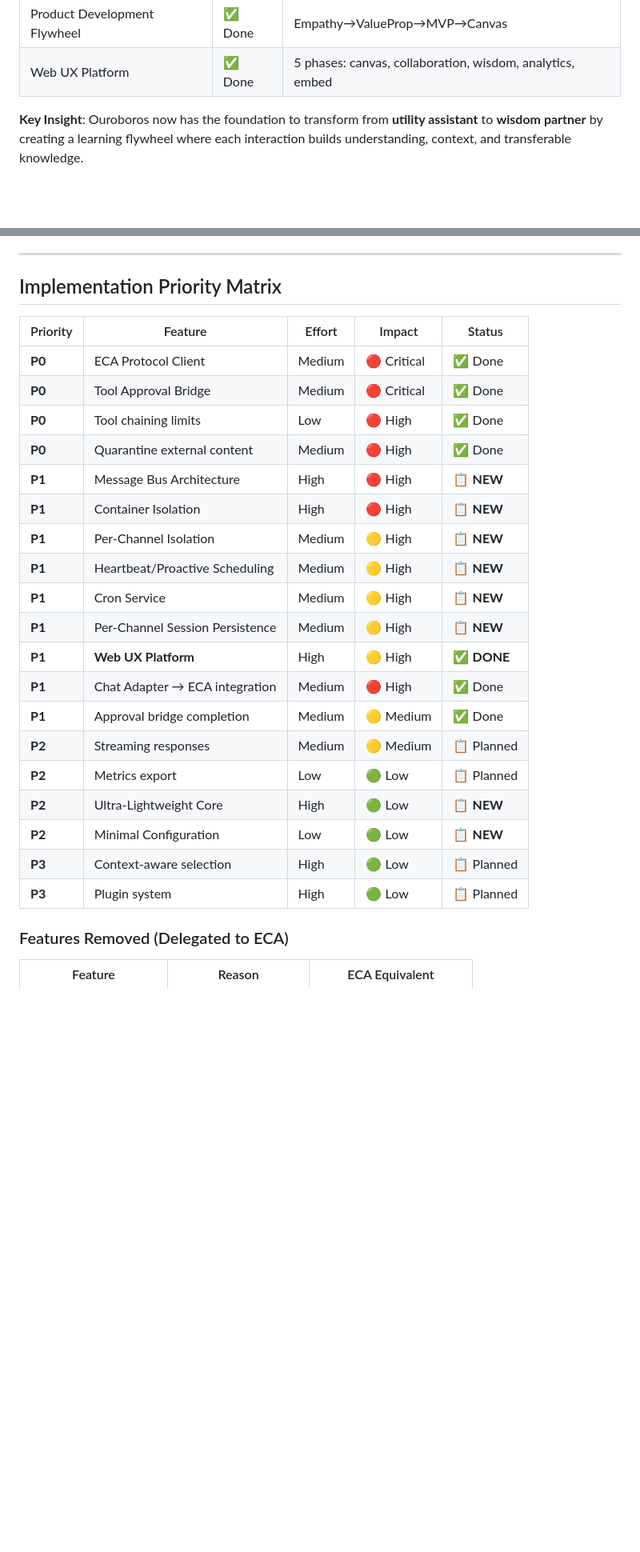
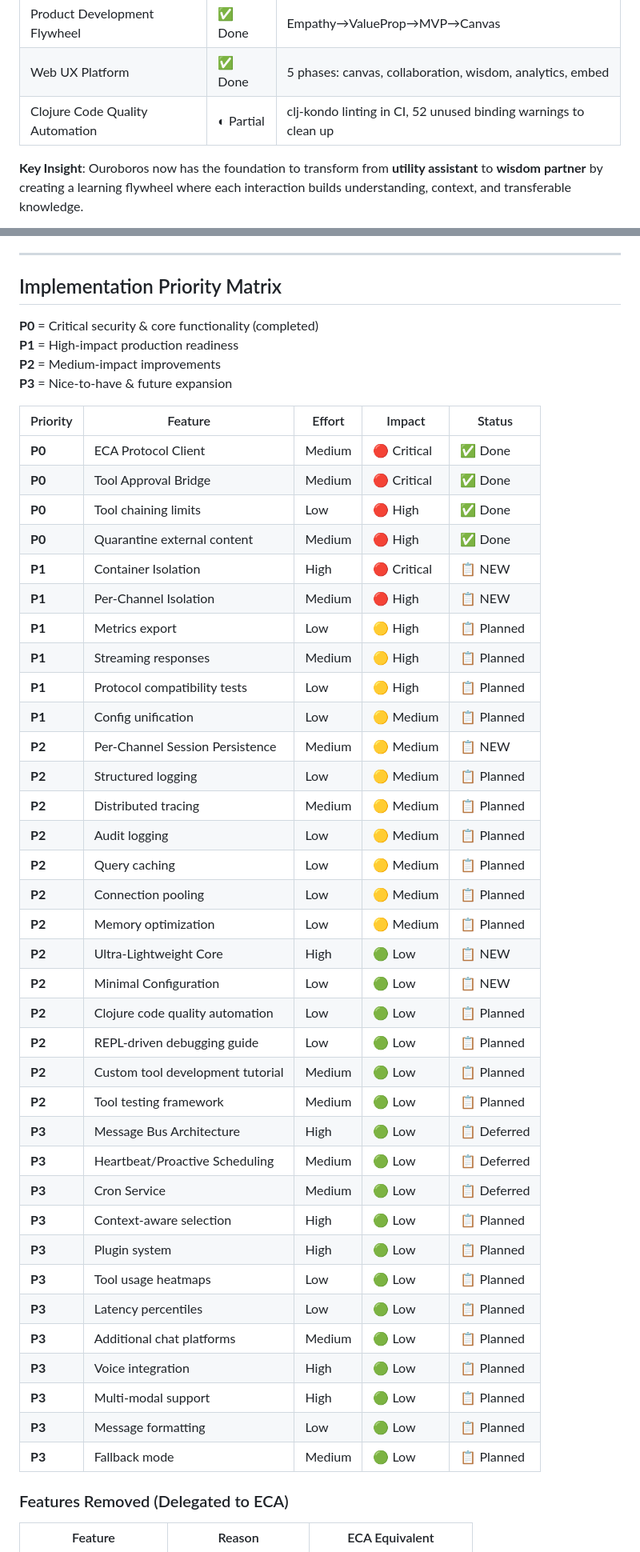
Before and after one commit to davidwuchn/ouroboros-v1, a Markdown page: PLAN.md, 2 parts joined by grey strips. Shown at 80% size. Drawn GitHub-style; blank space fills up the shorter version.

```diff
--- a/PLAN.md
+++ b/PLAN.md
@@ -40,6 +40,7 @@ See detailed analysis sections below for specific recommendations.
 | Progressive Disclosure | ✅ Done | Builder stage suggestions, contextual help |
 | Product Development Flywheel | ✅ Done | Empathy→ValueProp→MVP→Canvas |
 | Web UX Platform | ✅ Done | 5 phases: canvas, collaboration, wisdom, analytics, embed |
+| Clojure Code Quality Automation | ◐ Partial | clj-kondo linting in CI, 52 unused binding warnings to clean up |
 
 **Key Insight**: Ouroboros now has the foundation to transform from **utility assistant** to **wisdom partner** by creating a learning flywheel where each interaction builds understanding, context, and transferable knowledge.
 
@@ -765,27 +785,48 @@ Based on analysis of [Nanobot](https://github.com/HKUDS/nanobot) (7.9k stars, ~4
 
 ## Implementation Priority Matrix
 
+**P0** = Critical security & core functionality (completed)
+**P1** = High-impact production readiness
+**P2** = Medium-impact improvements
+**P3** = Nice-to-have & future expansion
+
 | Priority | Feature | Effort | Impact | Status |
 |----------|---------|--------|--------|--------|
 | **P0** | ECA Protocol Client | Medium | 🔴 Critical | ✅ Done |
 | **P0** | Tool Approval Bridge | Medium | 🔴 Critical | ✅ Done |
 | **P0** | Tool chaining limits | Low | 🔴 High | ✅ Done |
 | **P0** | Quarantine external content | Medium | 🔴 High | ✅ Done |
-| **P1** | Message Bus Architecture | High | 🔴 High | 📋 **NEW** |
-| **P1** | Container Isolation | High | 🔴 High | 📋 **NEW** |
-| **P1** | Per-Channel Isolation | Medium | 🟡 High | 📋 **NEW** |
-| **P1** | Heartbeat/Proactive Scheduling | Medium | 🟡 High | 📋 **NEW** |
-| **P1** | Cron Service | Medium | 🟡 High | 📋 **NEW** |
-| **P1** | Per-Channel Session Persistence | Medium | 🟡 High | 📋 **NEW** |
-| **P1** | **Web UX Platform** | High | 🟡 High | ✅ **DONE** |
-| **P1** | Chat Adapter → ECA integration | Medium | 🔴 High | ✅ Done |
-| **P1** | Approval bridge completion | Medium | 🟡 Medium | ✅ Done |
-| **P2** | Streaming responses | Medium | 🟡 Medium | 📋 Planned |
-| **P2** | Metrics export | Low | 🟢 Low | 📋 Planned |
-| **P2** | Ultra-Lightweight Core | High | 🟢 Low | 📋 **NEW** |
-| **P2** | Minimal Configuration | Low | 🟢 Low | 📋 **NEW** |
+| **P1** | Container Isolation | High | 🔴 Critical | 📋 NEW |
+| **P1** | Per-Channel Isolation | Medium | 🔴 High | 📋 NEW |
+| **P1** | Metrics export | Low | 🟡 High | 📋 Planned |
+| **P1** | Streaming responses | Medium | 🟡 High | 📋 Planned |
+| **P1** | Protocol compatibility tests | Low | 🟡 High | 📋 Planned |
+| **P1** | Config unification | Low | 🟡 Medium | 📋 Planned |
+| **P2** | Per-Channel Session Persistence | Medium | 🟡 Medium | 📋 NEW |
+| **P2** | Structured logging | Low | 🟡 Medium | 📋 Planned |
+| **P2** | Distributed tracing | Medium | 🟡 Medium | 📋 Planned |
+| **P2** | Audit logging | Low | 🟡 Medium | 📋 Planned |
+| **P2** | Query caching | Low | 🟡 Medium | 📋 Planned |
+| **P2** | Connection pooling | Low | 🟡 Medium | 📋 Planned |
+| **P2** | Memory optimization | Low | 🟡 Medium | 📋 Planned |
+| **P2** | Ultra-Lightweight Core | High | 🟢 Low | 📋 NEW |
+| **P2** | Minimal Configuration | Low | 🟢 Low | 📋 NEW |
+| **P2** | Clojure code quality automation | Low | 🟢 Low | 📋 Planned |
+| **P2** | REPL-driven debugging guide | Low | 🟢 Low | 📋 Planned |
+| **P2** | Custom tool development tutorial | Medium | 🟢 Low | 📋 Planned |
+| **P2** | Tool testing framework | Medium | 🟢 Low | 📋 Planned |
+| **P3** | Message Bus Architecture | High | 🟢 Low | 📋 Deferred |
+| **P3** | Heartbeat/Proactive Scheduling | Medium | 🟢 Low | 📋 Deferred |
+| **P3** | Cron Service | Medium | 🟢 Low | 📋 Deferred |
 | **P3** | Context-aware selection | High | 🟢 Low | 📋 Planned |
 | **P3** | Plugin system | High | 🟢 Low | 📋 Planned |
+| **P3** | Tool usage heatmaps | Low | 🟢 Low | 📋 Planned |
+| **P3** | Latency percentiles | Low | 🟢 Low | 📋 Planned |
+| **P3** | Additional chat platforms | Medium | 🟢 Low | 📋 Planned |
+| **P3** | Voice integration | High | 🟢 Low | 📋 Planned |
+| **P3** | Multi-modal support | High | 🟢 Low | 📋 Planned |
+| **P3** | Message formatting | Low | 🟢 Low | 📋 Planned |
+| **P3** | Fallback mode | Medium | 🟢 Low | 📋 Planned |
 
 ### Features Removed (Delegated to ECA)
 
```
Also changed, not shown: other parts of PLAN.md (+34 -15 lines).
